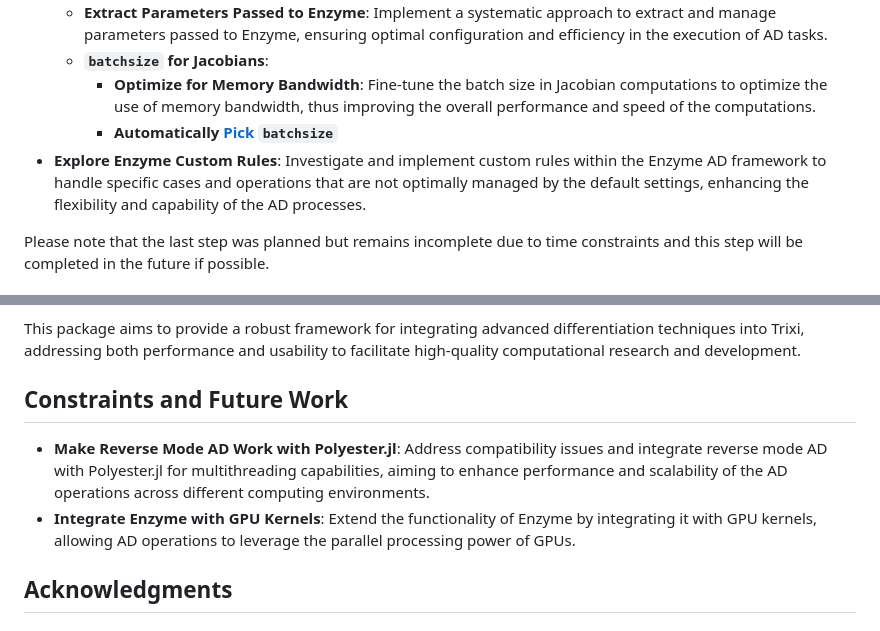
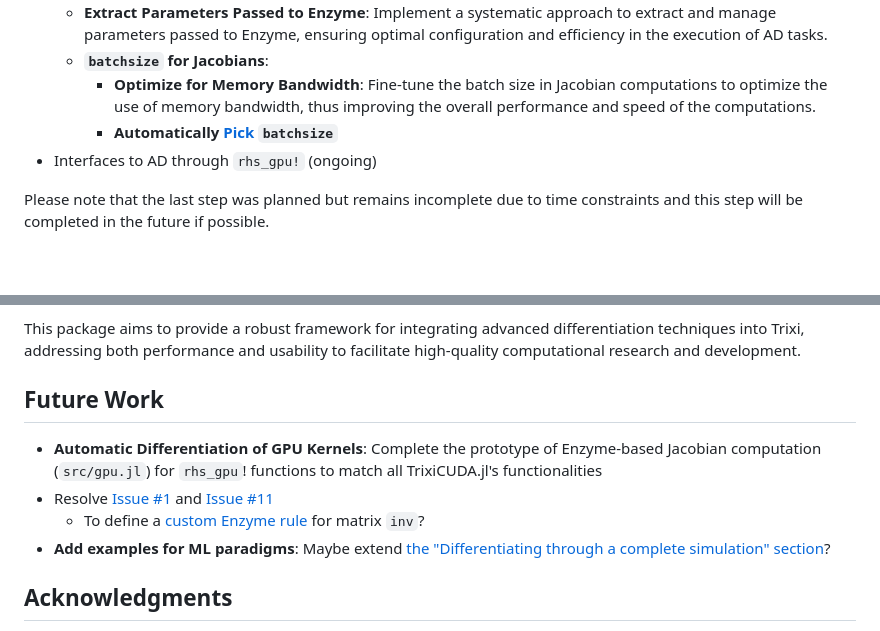
Before and after one commit to junyixu/TrixiEnzyme.jl, a Markdown page: docs/src/GSoC.md, 2 parts joined by grey strips. Drawn GitHub-style; blank space fills up the shorter version.

Commit message:
update interfaces for gpu and modify future work

```diff
--- a/docs/src/GSoC.md
+++ b/docs/src/GSoC.md
@@ -16,7 +16,7 @@ Trixi.jl is a numerical simulation framework for conservation laws written in Ju
     - **`batchsize` for Jacobians**:
         - **Optimize for Memory Bandwidth**: Fine-tune the batch size in Jacobian computations to optimize the use of memory bandwidth, thus improving the overall performance and speed of the computations.
         - **Automatically [Pick](https://junyixu.github.io/TrixiEnzyme.jl/dev/api.html#TrixiEnzyme.pick_batchsize) `batchsize`**
-- **Explore Enzyme Custom Rules**: Investigate and implement custom rules within the Enzyme AD framework to handle specific cases and operations that are not optimally managed by the default settings, enhancing the flexibility and capability of the AD processes.
+- Interfaces to AD through `rhs_gpu!` (ongoing)
 
 Please note that the last step was planned but remains incomplete due to time constraints and this step will be completed in the future if possible.
 
@@ -48,9 +48,11 @@ The sole distinction between using reverse mode AD and forward mode AD with `Enz
 This package aims to provide a robust framework for integrating advanced differentiation techniques into Trixi, addressing both performance and usability to facilitate high-quality computational research and development.
 
 
-## Constraints and Future Work
-- **Make Reverse Mode AD Work with Polyester.jl**: Address compatibility issues and integrate reverse mode AD with Polyester.jl for multithreading capabilities, aiming to enhance performance and scalability of the AD operations across different computing environments.
-- **Integrate Enzyme with GPU Kernels**: Extend the functionality of Enzyme by integrating it with GPU kernels, allowing AD operations to leverage the parallel processing power of GPUs.
+## Future Work
+- **Automatic Differentiation of GPU Kernels**: Complete the prototype of Enzyme-based Jacobian computation (`src/gpu.jl`) for `rhs_gpu`! functions to match all TrixiCUDA.jl's functionalities
+- Resolve [Issue #1](https://github.com/junyixu/TrixiEnzyme.jl/issues/1) and [Issue #11](https://github.com/EnzymeAD/Enzyme.jl/issues/2260)
+	- To define a [custom Enzyme rule](https://enzyme.mit.edu/julia/dev/generated/custom_rule/) for matrix `inv`?
+- **Add examples for ML paradigms**: Maybe extend [the "Differentiating through a complete simulation" section](https://trixi-framework.github.io/Trixi.jl/dev/tutorials/differentiable_programming/#Differentiating-through-a-complete-simulation)?
 
 ## Acknowledgments
 
```
